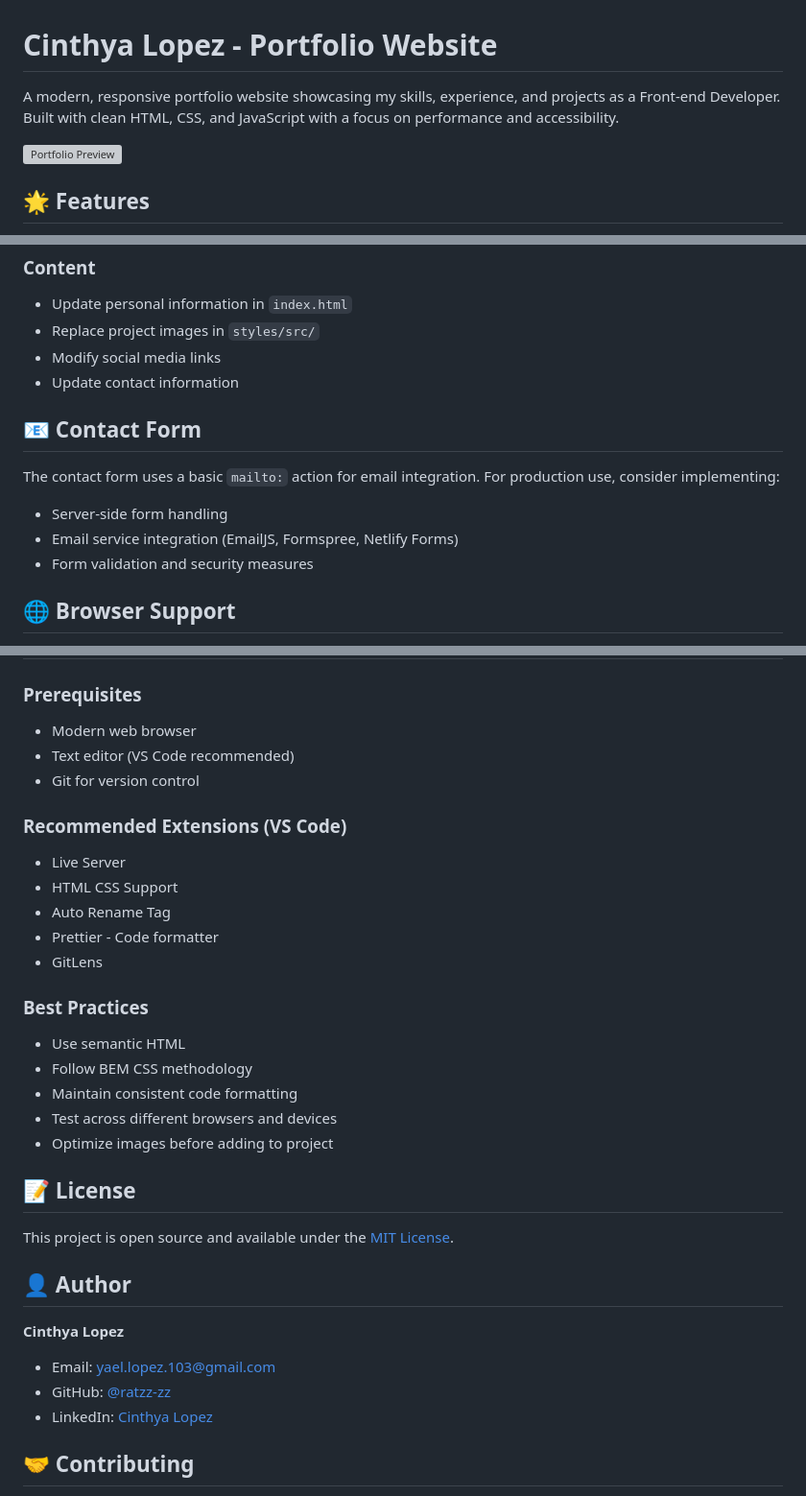
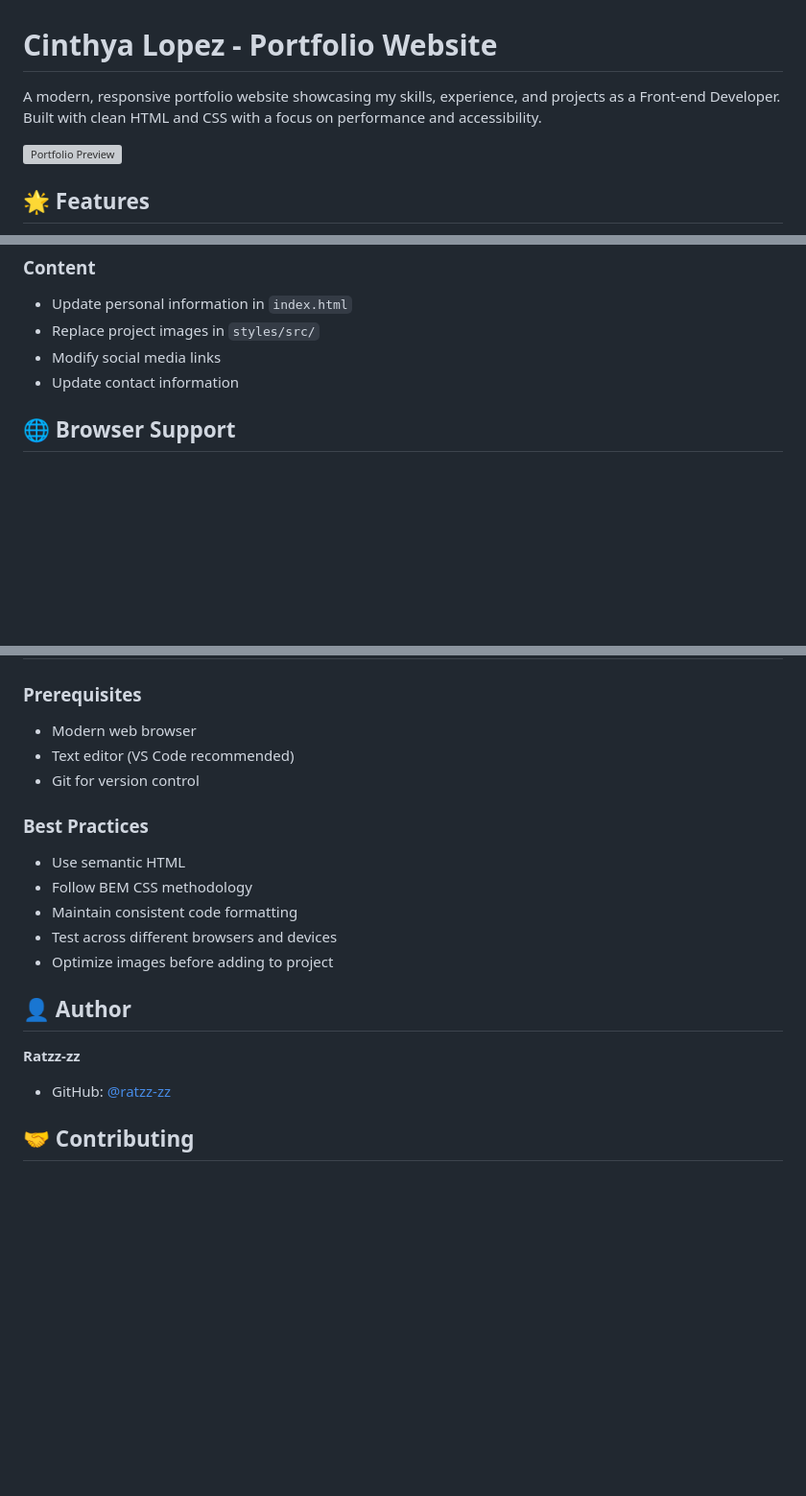
Before and after one commit to ratzz-zz/personal-portfolio, a Markdown page: README.md, 3 parts joined by grey strips. Shown: that part at 96% size. Drawn GitHub-style; blank space fills up the shorter version; grey boxes are pictures that could not be loaded.

```diff
--- a/README.md
+++ b/README.md
@@ -1,6 +1,6 @@
 # Cinthya Lopez - Portfolio Website
 
-A modern, responsive portfolio website showcasing my skills, experience, and projects as a Front-end Developer. Built with clean HTML, CSS, and JavaScript with a focus on performance and accessibility.
+A modern, responsive portfolio website showcasing my skills, experience, and projects as a Front-end Developer. Built with clean HTML and CSS with a focus on performance and accessibility.
 
 ![Portfolio Preview](styles/src/Project-1.png)
 
@@ -141,13 +140,6 @@ The project uses Google Fonts. To change fonts, update the links in `index.html`
 - Modify social media links
 - Update contact information
 
-## 📧 Contact Form
-
-The contact form uses a basic `mailto:` action for email integration. For production use, consider implementing:
-- Server-side form handling
-- Email service integration (EmailJS, Formspree, Netlify Forms)
-- Form validation and security measures
-
 ## 🌐 Browser Support
 
 - Chrome (latest)
@@ -188,13 +180,6 @@ The contact form uses a basic `mailto:` action for email integration. For produc
 - Text editor (VS Code recommended)
 - Git for version control
 
-### Recommended Extensions (VS Code)
-- Live Server
-- HTML CSS Support
-- Auto Rename Tag
-- Prettier - Code formatter
-- GitLens
-
 ### Best Practices
 - Use semantic HTML
 - Follow BEM CSS methodology
@@ -202,16 +187,10 @@ The contact form uses a basic `mailto:` action for email integration. For produc
 - Test across different browsers and devices
 - Optimize images before adding to project
 
-## 📝 License
-
-This project is open source and available under the [MIT License](LICENSE).
-
 ## 👤 Author
 
-**Cinthya Lopez**
-- Email: yael.lopez.103@gmail.com
+**Ratzz-zz**
 - GitHub: [@ratzz-zz](https://github.com/ratzz-zz)
-- LinkedIn: [Cinthya Lopez](https://www.linkedin.com/in/cinthya-lopez-20855017b/)
 
 ## 🤝 Contributing
 
```
Also changed, not shown: other parts of README.md (+0 -1 lines).
